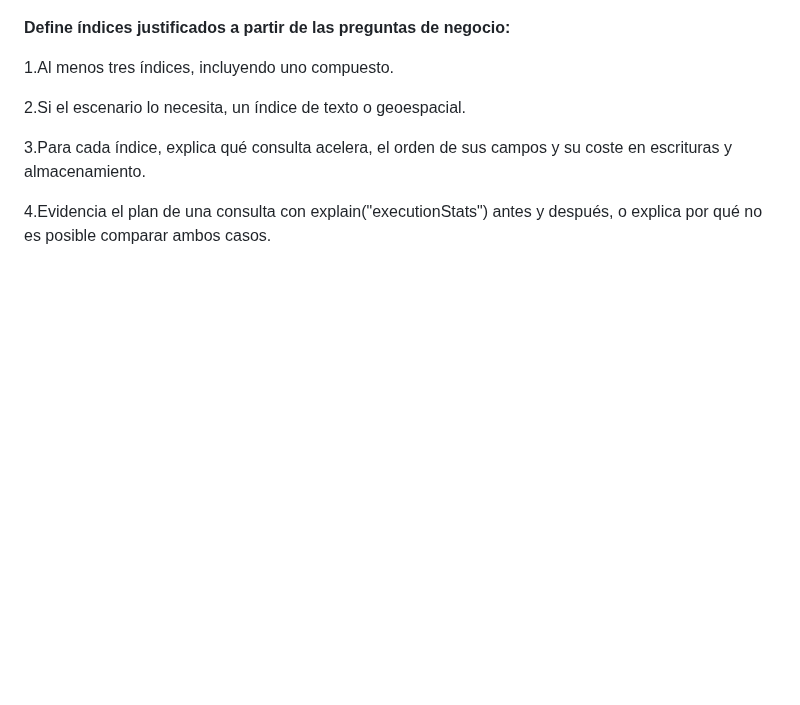
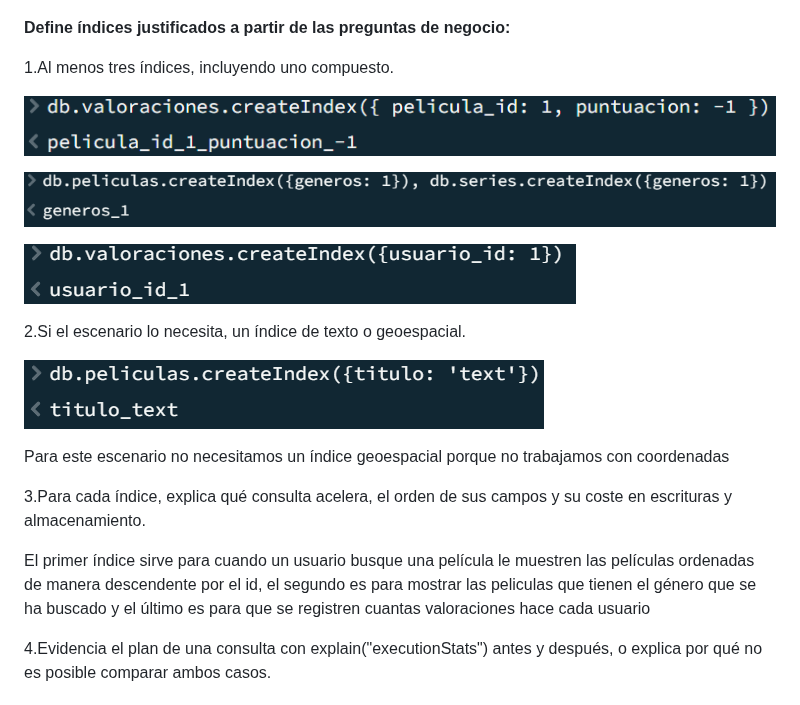
Before and after one commit to David2005c/Sistemas-BD, a Markdown page: Practica2/docs/modelo.md, the part around the change. Drawn GitHub-style; pictures changed too: Practica2/docs/image-1.png (added), Practica2/docs/image-2.png (added), Practica2/docs/image-3.png (added); blank space fills up the shorter version.

```diff
--- a/Practica2/docs/modelo.md
+++ b/Practica2/docs/modelo.md
@@ -71,9 +71,22 @@ erDiagram
 
 1.Al menos tres índices, incluyendo uno compuesto.
 
+![alt text](image-1.png)
+
+![alt text](image-3.png)
+
+![alt text](image-2.png)
+
+
 2.Si el escenario lo necesita, un índice de texto o geoespacial.
 
+![alt text](image-4.png)
+
+Para este escenario no necesitamos un índice geoespacial porque no trabajamos con coordenadas
+
 3.Para cada índice, explica qué consulta acelera, el orden de sus campos y su coste en escrituras y almacenamiento.
+
+El primer índice sirve para cuando un usuario busque una película le muestren las películas ordenadas de manera descendente por el id, el segundo es para mostrar las peliculas que tienen el género que se ha buscado y el último es para que se registren cuantas valoraciones hace cada usuario
 
 4.Evidencia el plan de una consulta con explain("executionStats") antes y después, o explica por qué no es posible comparar ambos casos.
 
```
Also changed, not shown: Practica2/datos/README.md (+24 -1 lines).
